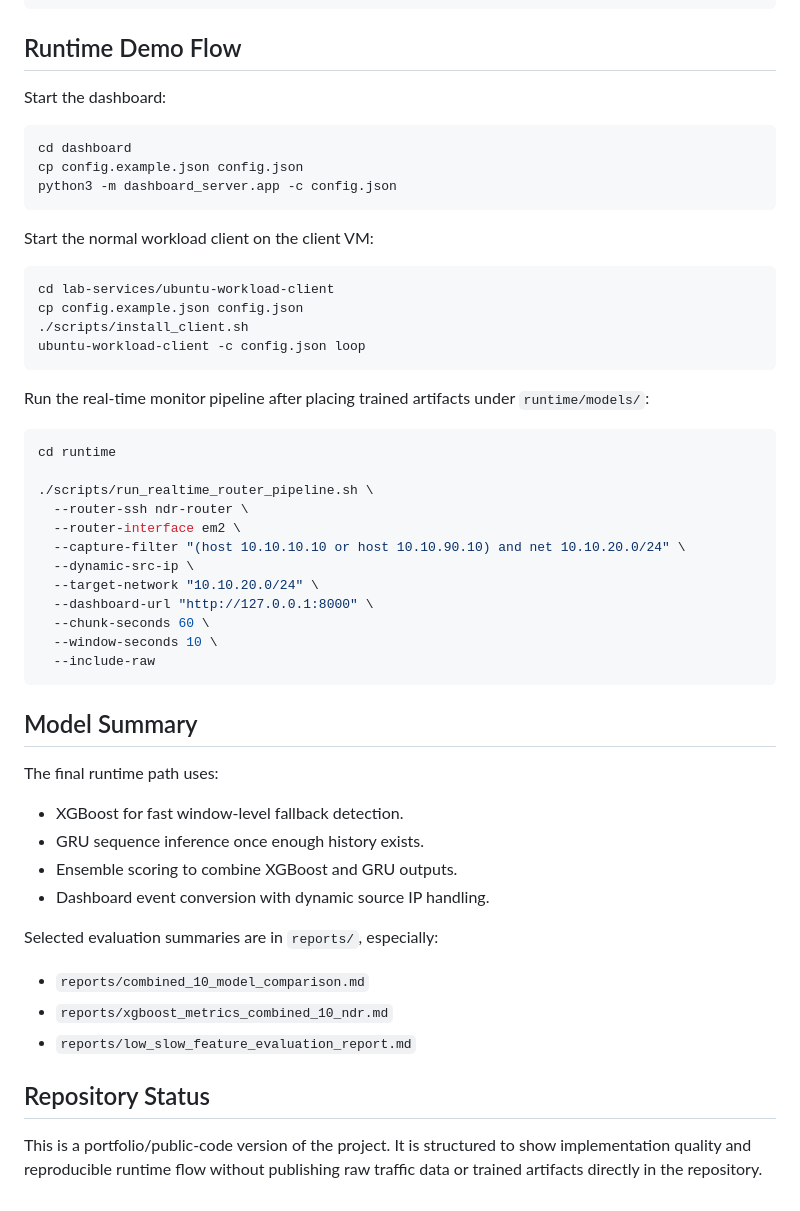
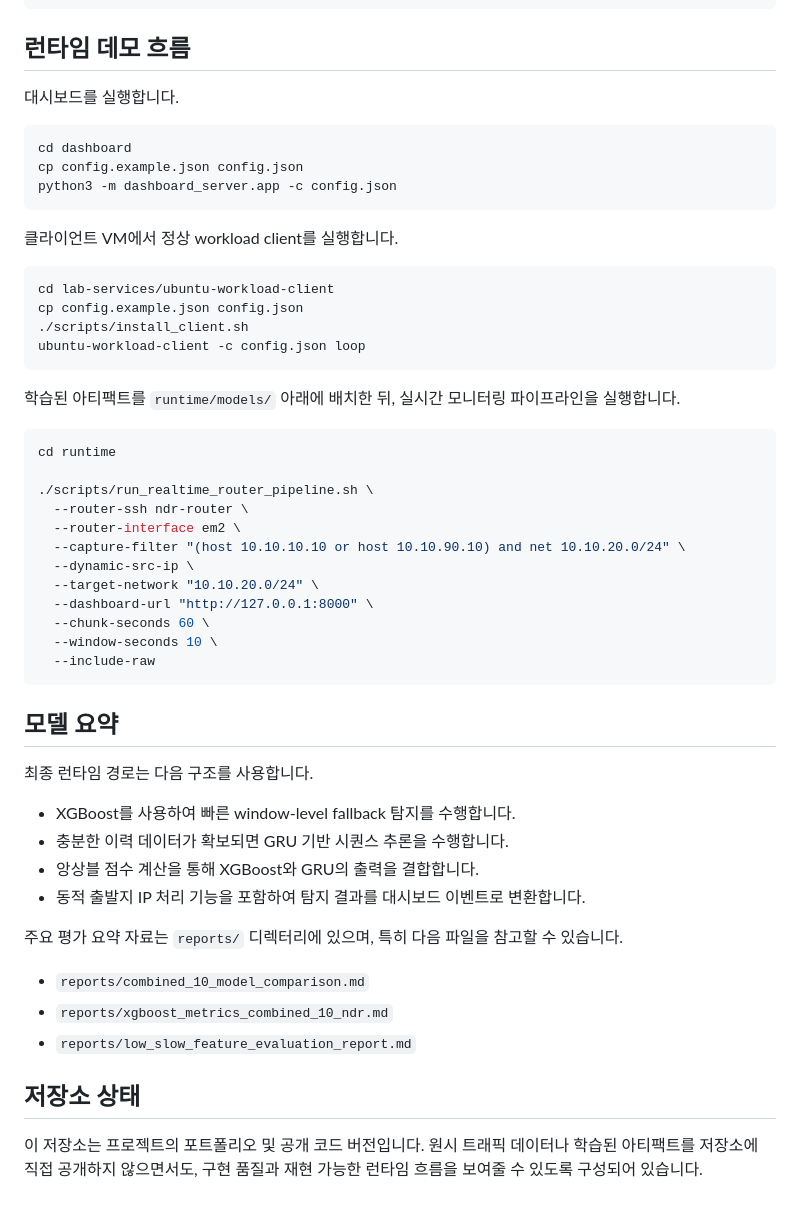
Before and after one commit to candy3157/ndr-lab-portfolio, a Markdown page: README.md, the part around one of its changes. Drawn GitHub-style.

````diff
--- a/README.md
+++ b/README.md
@@ -54,9 +45,9 @@ pfSense router
   -> Dashboard API
 ```
 
-## Runtime Demo Flow
+## 런타임 데모 흐름
 
-Start the dashboard:
+대시보드를 실행합니다.
 
 ```bash
 cd dashboard
@@ -64,7 +55,7 @@ cp config.example.json config.json
 python3 -m dashboard_server.app -c config.json
 ```
 
-Start the normal workload client on the client VM:
+클라이언트 VM에서 정상 workload client를 실행합니다.
 
 ```bash
 cd lab-services/ubuntu-workload-client
@@ -73,8 +64,7 @@ cp config.example.json config.json
 ubuntu-workload-client -c config.json loop
 ```
 
-Run the real-time monitor pipeline after placing trained artifacts under
-`runtime/models/`:
+학습된 아티팩트를 `runtime/models/` 아래에 배치한 뒤, 실시간 모니터링 파이프라인을 실행합니다.
 
 ```bash
 cd runtime
@@ -91,23 +81,21 @@ cd runtime
   --include-raw
 ```
 
-## Model Summary
+## 모델 요약
 
-The final runtime path uses:
+최종 런타임 경로는 다음 구조를 사용합니다.
 
-- XGBoost for fast window-level fallback detection.
-- GRU sequence inference once enough history exists.
-- Ensemble scoring to combine XGBoost and GRU outputs.
-- Dashboard event conversion with dynamic source IP handling.
+* XGBoost를 사용하여 빠른 window-level fallback 탐지를 수행합니다.
+* 충분한 이력 데이터가 확보되면 GRU 기반 시퀀스 추론을 수행합니다.
+* 앙상블 점수 계산을 통해 XGBoost와 GRU의 출력을 결합합니다.
+* 동적 출발지 IP 처리 기능을 포함하여 탐지 결과를 대시보드 이벤트로 변환합니다.
 
-Selected evaluation summaries are in `reports/`, especially:
+주요 평가 요약 자료는 `reports/` 디렉터리에 있으며, 특히 다음 파일을 참고할 수 있습니다.
 
-- `reports/combined_10_model_comparison.md`
-- `reports/xgboost_metrics_combined_10_ndr.md`
-- `reports/low_slow_feature_evaluation_report.md`
+* `reports/combined_10_model_comparison.md`
+* `reports/xgboost_metrics_combined_10_ndr.md`
+* `reports/low_slow_feature_evaluation_report.md`
 
-## Repository Status
+## 저장소 상태
 
-This is a portfolio/public-code version of the project. It is structured to
-show implementation quality and reproducible runtime flow without publishing raw
-traffic data or trained artifacts directly in the repository.
+이 저장소는 프로젝트의 포트폴리오 및 공개 코드 버전입니다. 원시 트래픽 데이터나 학습된 아티팩트를 저장소에 직접 공개하지 않으면서도, 구현 품질과 재현 가능한 런타임 흐름을 보여줄 수 있도록 구성되어 있습니다.
````
Also changed, not shown: other parts of README.md (+17 -26 lines).
